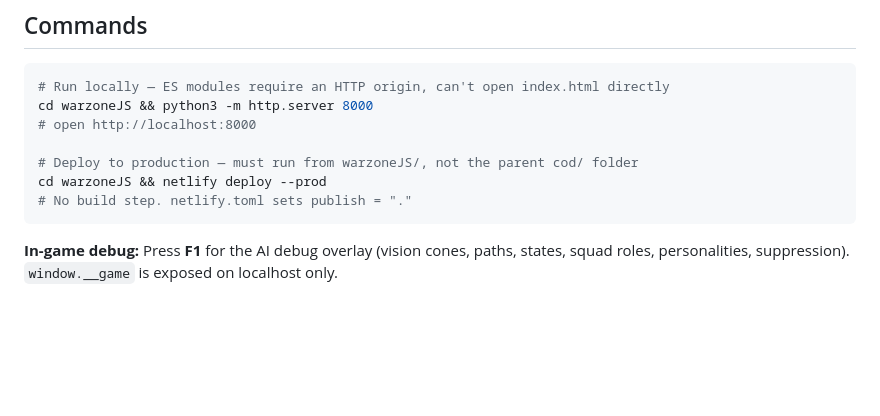
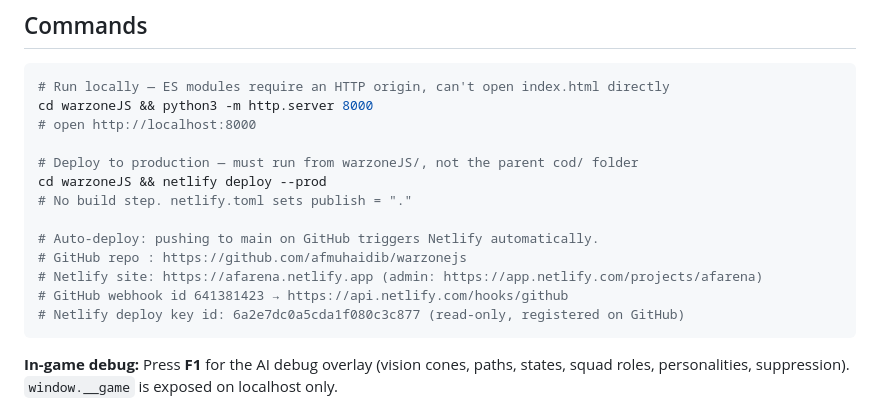
Before and after one commit to afmuhaidib/warzonejs, a Markdown page: CLAUDE.md, the part around the change. GitHub-like rendering; blank space fills up the shorter version.

Commit message:
docs: update CLAUDE.md with GitHub↔Netlify auto-deploy setup
Repo linked to Netlify via deploy key + GitHub webhook — pushing to main
now triggers production deploy automatically, no manual netlify deploy --prod needed.

Co-Authored-By: Claude Sonnet 4.6 <noreply@anthropic.com>

````diff
--- a/CLAUDE.md
+++ b/CLAUDE.md
@@ -14,6 +14,12 @@ cd warzoneJS && python3 -m http.server 8000
 # Deploy to production — must run from warzoneJS/, not the parent cod/ folder
 cd warzoneJS && netlify deploy --prod
 # No build step. netlify.toml sets publish = "."
+
+# Auto-deploy: pushing to main on GitHub triggers Netlify automatically.
+# GitHub repo : https://github.com/afmuhaidib/warzonejs
+# Netlify site: https://afarena.netlify.app (admin: https://app.netlify.com/projects/afarena)
+# GitHub webhook id 641381423 → https://api.netlify.com/hooks/github
+# Netlify deploy key id: 6a2e7dc0a5cda1f080c3c877 (read-only, registered on GitHub)
 ```
 
 **In-game debug:** Press **F1** for the AI debug overlay (vision cones, paths, states, squad roles, personalities, suppression). `window.__game` is exposed on localhost only.
````
